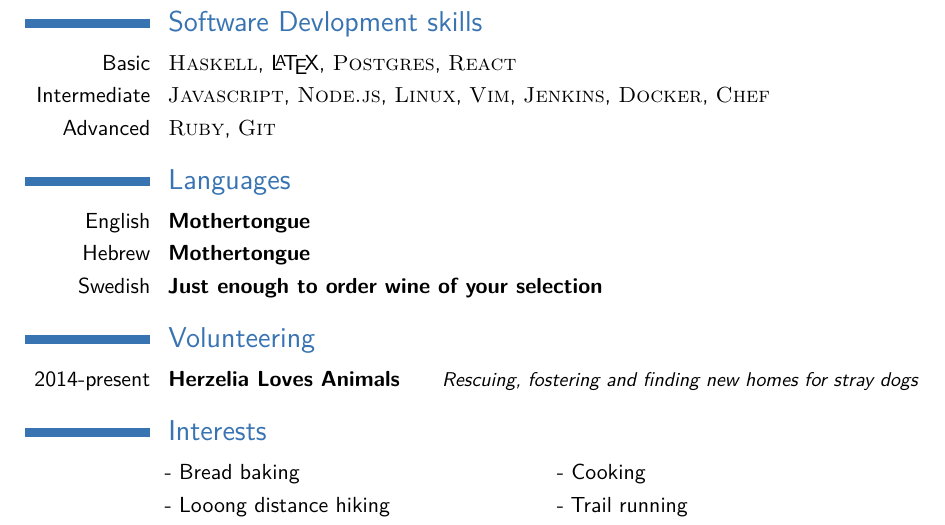
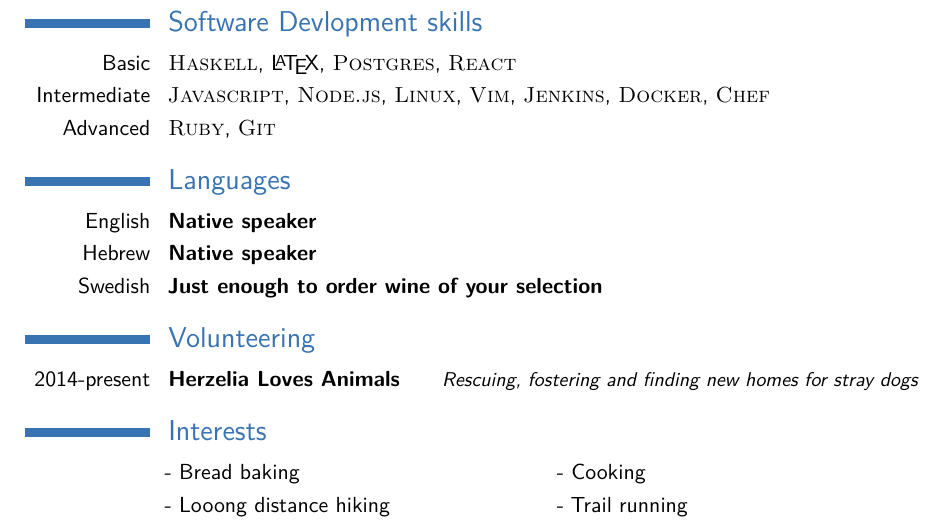
Before and after one commit to almog/almog-moderncv, a LaTeX CV (almog_cv.tex): part of page 3 of 3, cut so that both start at the same text. Compiled offline with pdfLaTeX.

Commit message:
Improve wording.

```diff
--- a/almog_cv.tex
+++ b/almog_cv.tex
@@ -193,8 +193,8 @@
 
 \section{Languages}
 
-\cvitemwithcomment{English}{Mothertongue}{}
-\cvitemwithcomment{Hebrew}{Mothertongue}{}
+\cvitemwithcomment{English}{Native speaker}{}
+\cvitemwithcomment{Hebrew}{Native speaker}{}
 \cvitemwithcomment{Swedish}{Just enough to order wine of your selection}{}
 
 %----------------------------------------------------------------------------------------
```
Also changed, not shown: almog_cv.pdf.
